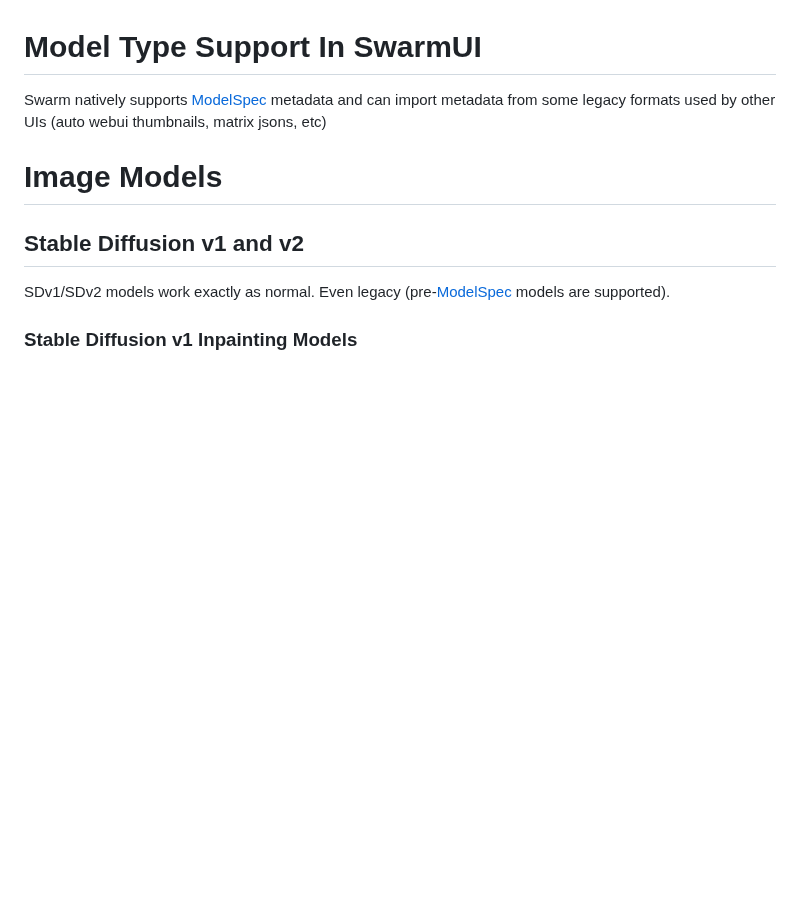
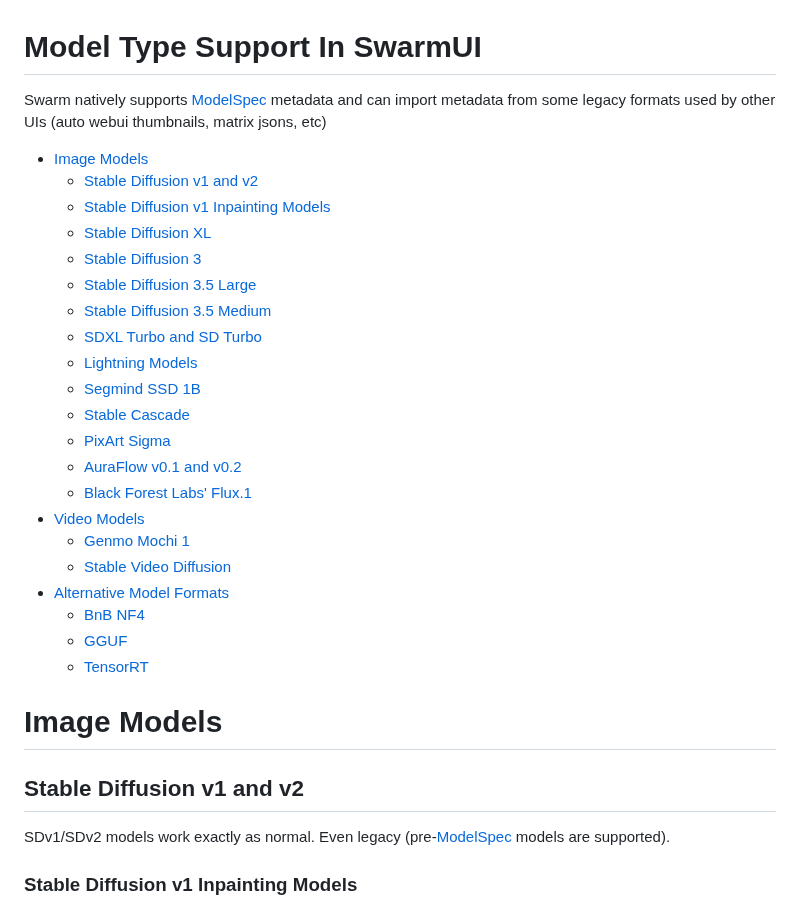
Before and after one commit to xxstarfruitxx/backpacking, a Markdown page: docs/Model Support.md, the part around the change. Drawn GitHub-style; blank space fills up the shorter version.

Commit message:
add a table of contents to model support doc

```diff
--- a/docs/Model Support.md
+++ b/docs/Model Support.md
@@ -1,6 +1,28 @@
 # Model Type Support In SwarmUI
 
 Swarm natively supports [ModelSpec](https://github.com/Stability-AI/ModelSpec) metadata and can import metadata from some legacy formats used by other UIs (auto webui thumbnails, matrix jsons, etc)
+
+- [Image Models](#image-models)
+    - [Stable Diffusion v1 and v2](#stable-diffusion-v1-and-v2)
+    - [Stable Diffusion v1 Inpainting Models](#stable-diffusion-v1-inpainting-models)
+    - [Stable Diffusion XL](#stable-diffusion-xl)
+    - [Stable Diffusion 3](#stable-diffusion-3)
+    - [Stable Diffusion 3.5 Large](#stable-diffusion-35-large)
+    - [Stable Diffusion 3.5 Medium](#stable-diffusion-35-medium)
+    - [SDXL Turbo and SD Turbo](#sdxl-turbo-and-sd-turbo)
+    - [Lightning Models](#lightning-models)
+    - [Segmind SSD 1B](#segmind-ssd-1b)
+    - [Stable Cascade](#stable-cascade)
+    - [PixArt Sigma](#pixart-sigma)
+    - [AuraFlow v0.1 and v0.2](#auraflow-v01)
+    - [Black Forest Labs' Flux.1](#black-forest-labs-flux1-models)
+- [Video Models](#video-models)
+    - [Genmo Mochi 1](#genmo-mochi-1-text2video)
+    - [Stable Video Diffusion](#stable-video-diffusion)
+- [Alternative Model Formats](#alternative-model-formats)
+    - [BnB NF4](#bits-and-bytes-nf4-format-models)
+    - [GGUF](#gguf-quantized-models)
+    - [TensorRT](#tensorrt)
 
 # Image Models
 
```
